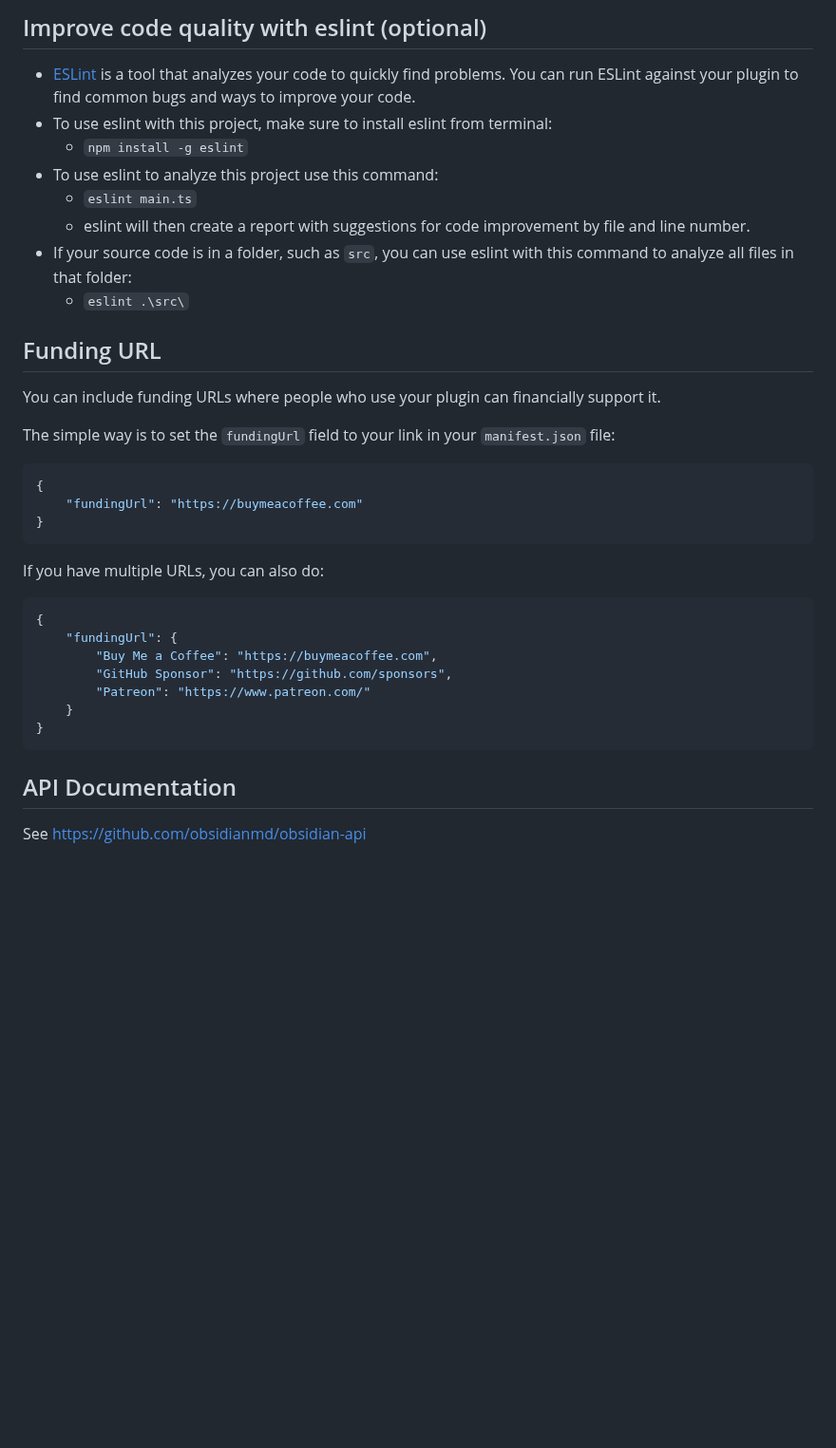
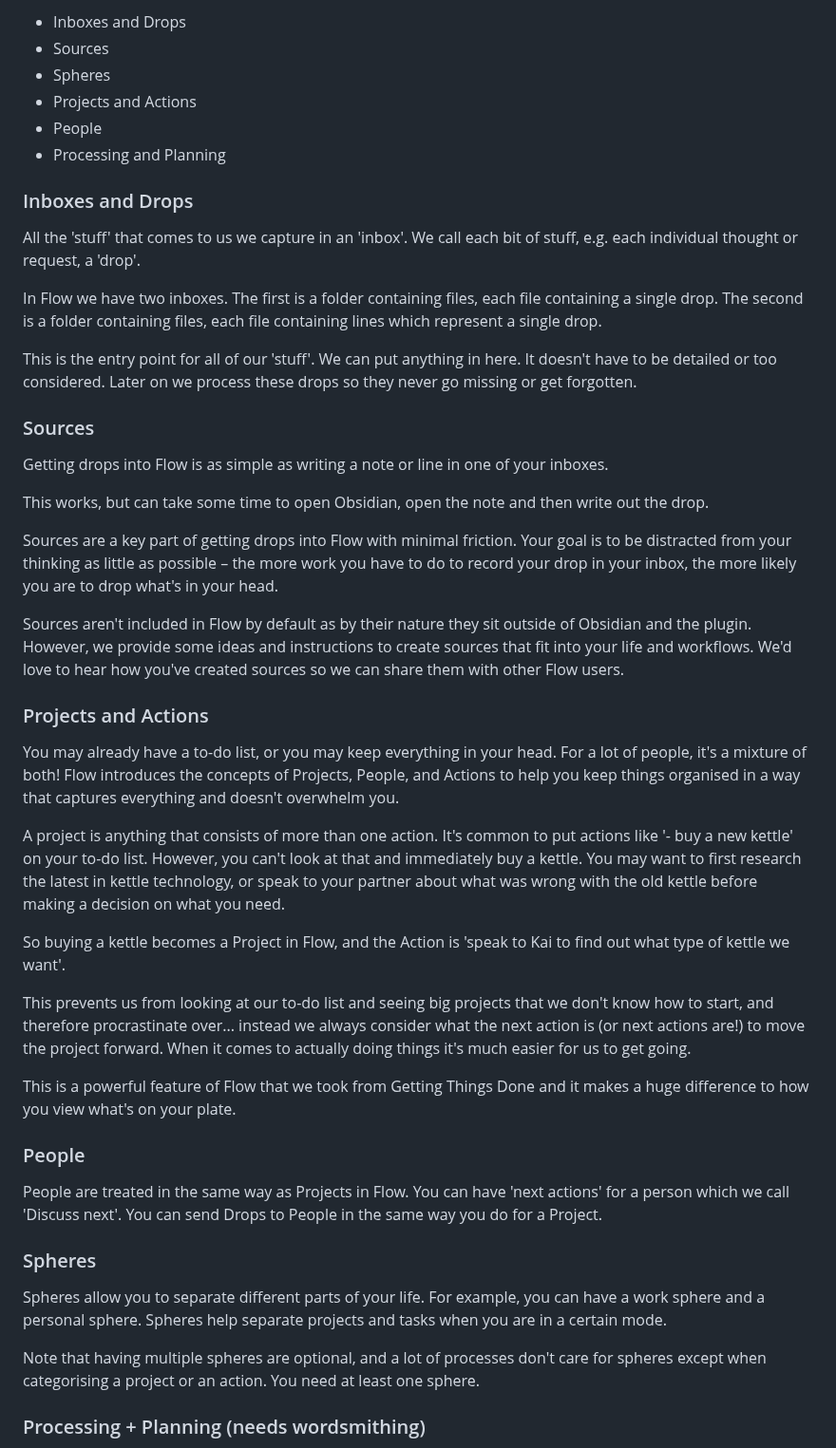
Before and after one commit to tavva/flow, a Markdown page: README.md, the part around one of its changes. Shown at 95% size. Rendered like a GitHub page; blank space fills up the shorter version.

Commit message:
Add documentation

````diff
--- a/README.md
+++ b/README.md
@@ -59,38 +34,50 @@ Quick starting guide for new plugin devs:
 
-## Improve code quality with eslint (optional)
-- [ESLint](https://eslint.org/) is a tool that analyzes your code to quickly find problems. You can run ESLint against your plugin to find common bugs and ways to improve your code.
-- To use eslint with this project, make sure to install eslint from terminal:
-  - `npm install -g eslint`
-- To use eslint to analyze this project use this command:
-  - `eslint main.ts`
-  - eslint will then create a report with suggestions for code improvement by file and line number.
-- If your source code is in a folder, such as `src`, you can use eslint with this command to analyze all files in that folder:
-  - `eslint .\src\`
+-   Inboxes and Drops
+-   Sources
+-   Spheres
+-   Projects and Actions
+-   People
+-   Processing and Planning
 
-## Funding URL
+### Inboxes and Drops
 
-You can include funding URLs where people who use your plugin can financially support it.
+All the 'stuff' that comes to us we capture in an 'inbox'. We call each bit of stuff, e.g. each individual thought or request, a 'drop'.
 
-The simple way is to set the `fundingUrl` field to your link in your `manifest.json` file:
+In Flow we have two inboxes. The first is a folder containing files, each file containing a single drop. The second is a folder containing files, each file containing lines which represent a single drop.
 
-```json
-{
-    "fundingUrl": "https://buymeacoffee.com"
-}
-```
+This is the entry point for all of our 'stuff'. We can put anything in here. It doesn't have to be detailed or too considered. Later on we process these drops so they never go missing or get forgotten.
 
-If you have multiple URLs, you can also do:
+### Sources
 
-```json
-{
-    "fundingUrl": {
-        "Buy Me a Coffee": "https://buymeacoffee.com",
-        "GitHub Sponsor": "https://github.com/sponsors",
-        "Patreon": "https://www.patreon.com/"
-    }
-}
-```
+Getting drops into Flow is as simple as writing a note or line in one of your inboxes.
 
-## API Documentation
+This works, but can take some time to open Obsidian, open the note and then write out the drop.
 
-See https://github.com/obsidianmd/obsidian-api
+Sources are a key part of getting drops into Flow with minimal friction. Your goal is to be distracted from your thinking as little as possible – the more work you have to do to record your drop in your inbox, the more likely you are to drop what's in your head.
+
+Sources aren't included in Flow by default as by their nature they sit outside of Obsidian and the plugin. However, we provide some ideas and instructions to create sources that fit into your life and workflows. We'd love to hear how you've created sources so we can share them with other Flow users.
+
+### Projects and Actions
+
+You may already have a to-do list, or you may keep everything in your head. For a lot of people, it's a mixture of both! Flow introduces the concepts of Projects, People, and Actions to help you keep things organised in a way that captures everything and doesn't overwhelm you.
+
+A project is anything that consists of more than one action. It's common to put actions like '- buy a new kettle' on your to-do list. However, you can't look at that and immediately buy a kettle. You may want to first research the latest in kettle technology, or speak to your partner about what was wrong with the old kettle before making a decision on what you need.
+
+So buying a kettle becomes a Project in Flow, and the Action is 'speak to Kai to find out what type of kettle we want'.
+
+This prevents us from looking at our to-do list and seeing big projects that we don't know how to start, and therefore procrastinate over... instead we always consider what the next action is (or next actions are!) to move the project forward. When it comes to actually doing things it's much easier for us to get going.
+
+This is a powerful feature of Flow that we took from Getting Things Done and it makes a huge difference to how you view what's on your plate.
+
+### People
+
+People are treated in the same way as Projects in Flow. You can have 'next actions' for a person which we call 'Discuss next'. You can send Drops to People in the same way you do for a Project.
+
+### Spheres
+
+Spheres allow you to separate different parts of your life. For example, you can have a work sphere and a personal sphere. Spheres help separate projects and tasks when you are in a certain mode.
+
+Note that having multiple spheres are optional, and a lot of processes don't care for spheres except when categorising a project or an action. You need at least one sphere.
+
+### Processing + Planning (needs wordsmithing)
+
````
Also changed, not shown: other parts of README.md (+47 -42 lines).
